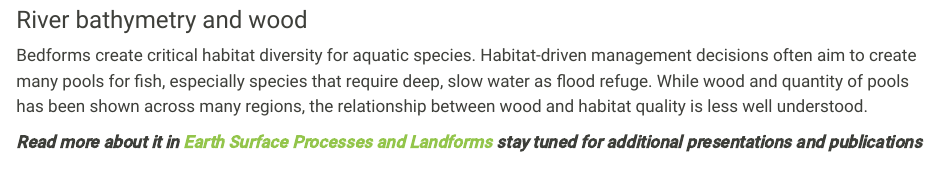
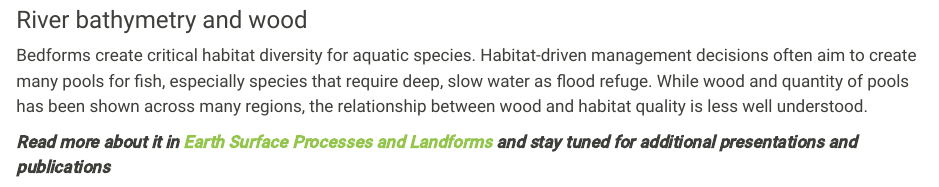
Before and after one commit to shaylatriant/shaylalovesrivers, a Quarto document (research/Logjams/index.qmd): the page in a window 1100 px wide, from 570 px down. Rendered offline with R 4.5, knitr and Pandoc in place of Quarto, with nearby package versions.

Commit message:
pubs update

```diff
--- a/research/Logjams/index.qmd
+++ b/research/Logjams/index.qmd
@@ -50,7 +50,7 @@ We found that elevation, morphology, and disturbance history acted as controls o
 ::: {.row-text}
 Bedforms create critical habitat diversity for aquatic species. Habitat-driven management decisions often aim to create many pools for fish, especially species that require deep, slow water as flood refuge. While wood and quantity of pools has been shown across many regions, the relationship between wood and habitat quality is less well understood.
 
-***Read more about it in [Earth Surface Processes and Landforms](http://dx.doi.org/10.1002/esp.70424) stay tuned for additional presentations and publications***
+***Read more about it in [Earth Surface Processes and Landforms](http://dx.doi.org/10.1002/esp.70424) and stay tuned for additional presentations and publications***
 
 :::
 
```
Also changed, not shown: docs/search.json, 4 other files.
